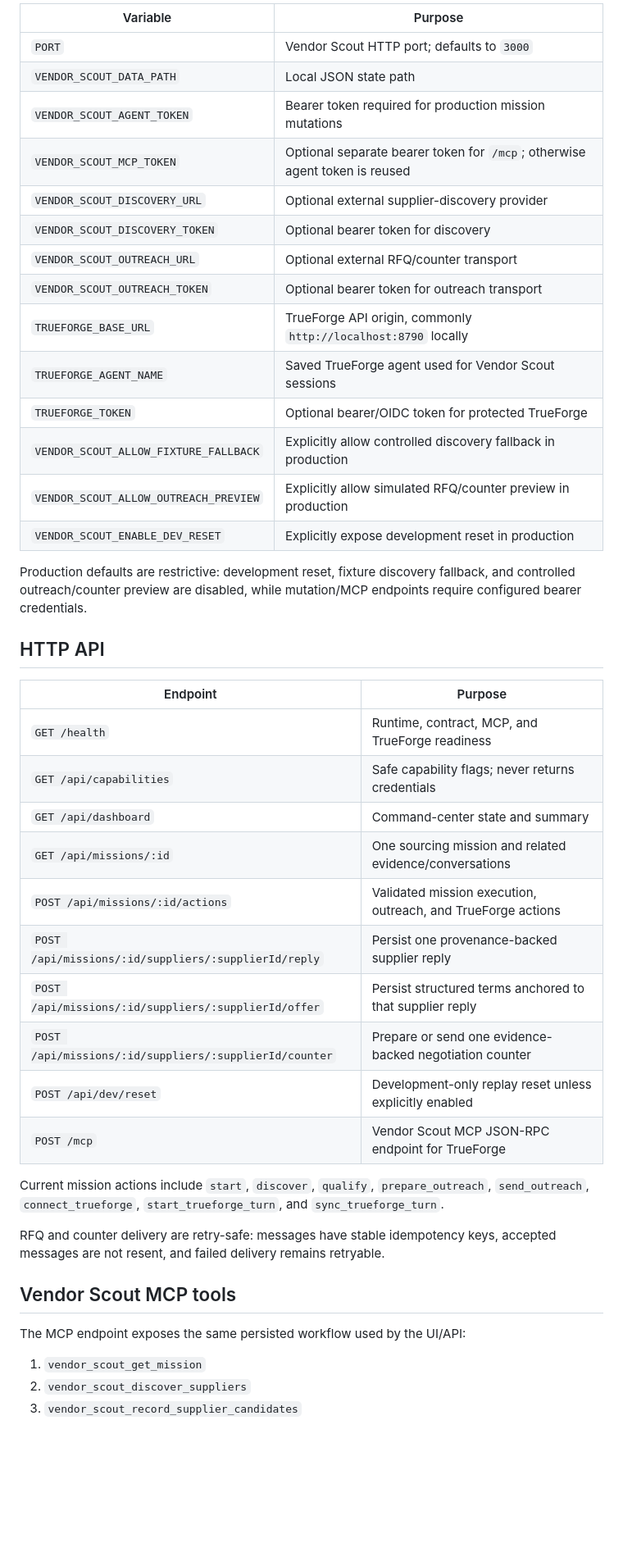
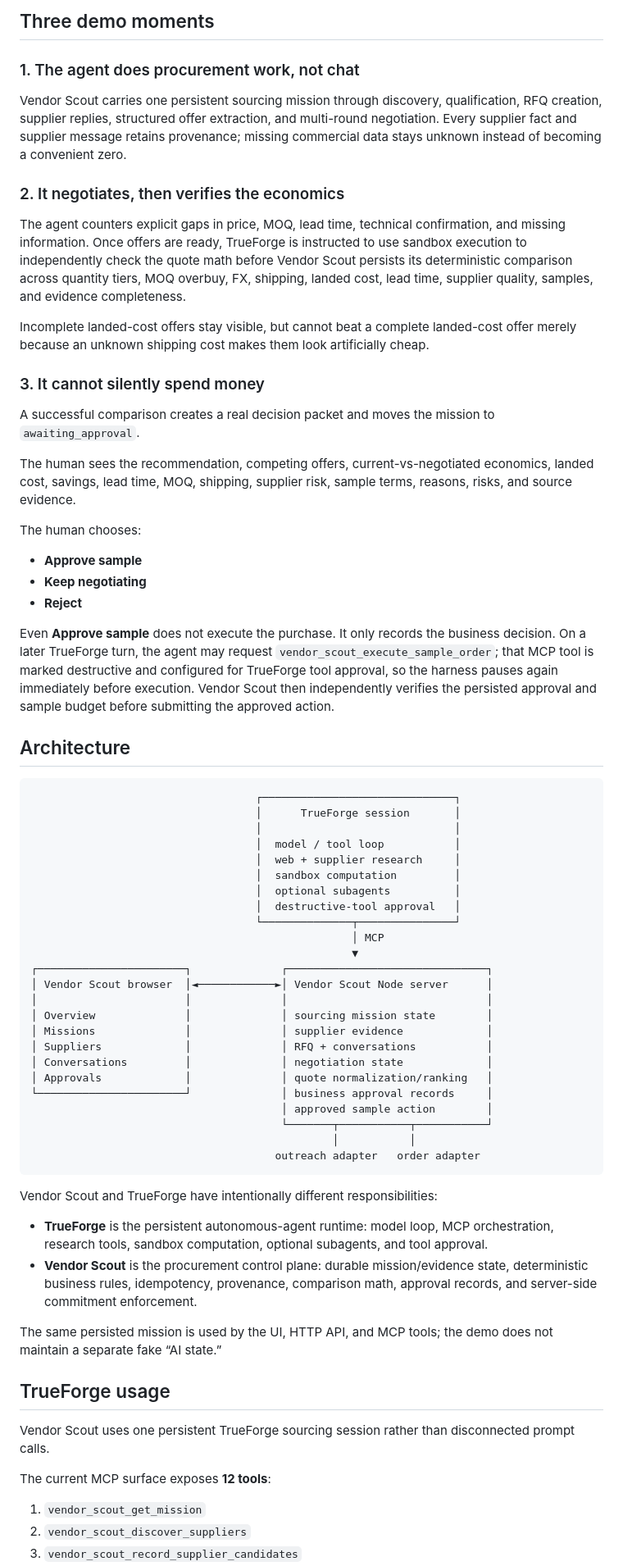
Before and after one commit to Shiv-aurora/vendor-scout, a Markdown page: README.md, the part around one of its changes. Shown at 82% size. GitHub-like rendering; blank space fills up the shorter version.

Commit message:
rewrite README for final hackathon story

````diff
--- a/README.md
+++ b/README.md
@@ -68,45 +20,71 @@ The server does not automatically load a `.env` file. Use `.env.example` as the
 
-| Variable | Purpose |
-| --- | --- |
-| `PORT` | Vendor Scout HTTP port; defaults to `3000` |
-| `VENDOR_SCOUT_DATA_PATH` | Local JSON state path |
-| `VENDOR_SCOUT_AGENT_TOKEN` | Bearer token required for production mission mutations |
-| `VENDOR_SCOUT_MCP_TOKEN` | Optional separate bearer token for `/mcp`; otherwise agent token is reused |
-| `VENDOR_SCOUT_DISCOVERY_URL` | Optional external supplier-discovery provider |
-| `VENDOR_SCOUT_DISCOVERY_TOKEN` | Optional bearer token for discovery |
-| `VENDOR_SCOUT_OUTREACH_URL` | Optional external RFQ/counter transport |
-| `VENDOR_SCOUT_OUTREACH_TOKEN` | Optional bearer token for outreach transport |
-| `TRUEFORGE_BASE_URL` | TrueForge API origin, commonly `http://localhost:8790` locally |
-| `TRUEFORGE_AGENT_NAME` | Saved TrueForge agent used for Vendor Scout sessions |
-| `TRUEFORGE_TOKEN` | Optional bearer/OIDC token for protected TrueForge |
-| `VENDOR_SCOUT_ALLOW_FIXTURE_FALLBACK` | Explicitly allow controlled discovery fallback in production |
-| `VENDOR_SCOUT_ALLOW_OUTREACH_PREVIEW` | Explicitly allow simulated RFQ/counter preview in production |
-| `VENDOR_SCOUT_ENABLE_DEV_RESET` | Explicitly expose development reset in production |
+## Three demo moments
 
-Production defaults are restrictive: development reset, fixture discovery fallback, and controlled outreach/counter preview are disabled, while mutation/MCP endpoints require configured bearer credentials.
+### 1. The agent does procurement work, not chat
 
-## HTTP API
+Vendor Scout carries one persistent sourcing mission through discovery, qualification, RFQ creation, supplier replies, structured offer extraction, and multi-round negotiation. Every supplier fact and supplier message retains provenance; missing commercial data stays unknown instead of becoming a convenient zero.
 
-| Endpoint | Purpose |
-| --- | --- |
-| `GET /health` | Runtime, contract, MCP, and TrueForge readiness |
-| `GET /api/capabilities` | Safe capability flags; never returns credentials |
-| `GET /api/dashboard` | Command-center state and summary |
-| `GET /api/missions/:id` | One sourcing mission and related evidence/conversations |
-| `POST /api/missions/:id/actions` | Validated mission execution, outreach, and TrueForge actions |
-| `POST /api/missions/:id/suppliers/:supplierId/reply` | Persist one provenance-backed supplier reply |
-| `POST /api/missions/:id/suppliers/:supplierId/offer` | Persist structured terms anchored to that supplier reply |
-| `POST /api/missions/:id/suppliers/:supplierId/counter` | Prepare or send one evidence-backed negotiation counter |
-| `POST /api/dev/reset` | Development-only replay reset unless explicitly enabled |
-| `POST /mcp` | Vendor Scout MCP JSON-RPC endpoint for TrueForge |
+### 2. It negotiates, then verifies the economics
 
-Current mission actions include `start`, `discover`, `qualify`, `prepare_outreach`, `send_outreach`, `connect_trueforge`, `start_trueforge_turn`, and `sync_trueforge_turn`.
+The agent counters explicit gaps in price, MOQ, lead time, technical confirmation, and missing information. Once offers are ready, TrueForge is instructed to use sandbox execution to independently check the quote math before Vendor Scout persists its deterministic comparison across quantity tiers, MOQ overbuy, FX, shipping, landed cost, lead time, supplier quality, samples, and evidence completeness.
 
-RFQ and counter delivery are retry-safe: messages have stable idempotency keys, accepted messages are not resent, and failed delivery remains retryable.
+Incomplete landed-cost offers stay visible, but cannot beat a complete landed-cost offer merely because an unknown shipping cost makes them look artificially cheap.
 
-## Vendor Scout MCP tools
+### 3. It cannot silently spend money
 
-The MCP endpoint exposes the same persisted workflow used by the UI/API:
+A successful comparison creates a real decision packet and moves the mission to `awaiting_approval`.
+
+The human sees the recommendation, competing offers, current-vs-negotiated economics, landed cost, savings, lead time, MOQ, shipping, supplier risk, sample terms, reasons, risks, and source evidence.
+
+The human chooses:
+
+- **Approve sample**
+- **Keep negotiating**
+- **Reject**
+
+Even **Approve sample** does not execute the purchase. It only records the business decision. On a later TrueForge turn, the agent may request `vendor_scout_execute_sample_order`; that MCP tool is marked destructive and configured for TrueForge tool approval, so the harness pauses again immediately before execution. Vendor Scout then independently verifies the persisted approval and sample budget before submitting the approved action.
+
+## Architecture
+
+```text
+                                   ┌──────────────────────────────┐
+                                   │      TrueForge session       │
+                                   │                              │
+                                   │  model / tool loop           │
+                                   │  web + supplier research     │
+                                   │  sandbox computation         │
+                                   │  optional subagents          │
+                                   │  destructive-tool approval   │
+                                   └──────────────┬───────────────┘
+                                                  │ MCP
+                                                  ▼
+┌───────────────────────┐              ┌───────────────────────────────┐
+│ Vendor Scout browser  │◄────────────►│ Vendor Scout Node server      │
+│                       │              │                               │
+│ Overview              │              │ sourcing mission state        │
+│ Missions              │              │ supplier evidence             │
+│ Suppliers             │              │ RFQ + conversations           │
+│ Conversations         │              │ negotiation state             │
+│ Approvals             │              │ quote normalization/ranking   │
+└───────────────────────┘              │ business approval records     │
+                                       │ approved sample action        │
+                                       └───────┬───────────┬───────────┘
+                                               │           │
+                                      outreach adapter   order adapter
+```
+
+Vendor Scout and TrueForge have intentionally different responsibilities:
+
+- **TrueForge** is the persistent autonomous-agent runtime: model loop, MCP orchestration, research tools, sandbox computation, optional subagents, and tool approval.
+- **Vendor Scout** is the procurement control plane: durable mission/evidence state, deterministic business rules, idempotency, provenance, comparison math, approval records, and server-side commitment enforcement.
+
+The same persisted mission is used by the UI, HTTP API, and MCP tools; the demo does not maintain a separate fake “AI state.”
+
+## TrueForge usage
+
+Vendor Scout uses one persistent TrueForge sourcing session rather than disconnected prompt calls.
+
+The current MCP surface exposes **12 tools**:
 
 1. `vendor_scout_get_mission`
 2. `vendor_scout_discover_suppliers`
````
Also changed, not shown: other parts of README.md (+208 -125 lines).
